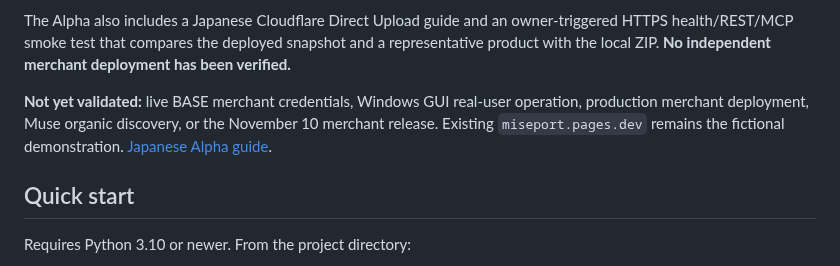
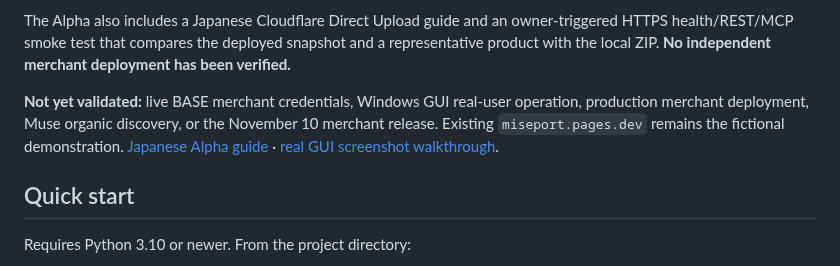
Before and after one commit to Siyuan-chat/miseport, a Markdown page: README.en.md, the part around the change. GitHub-like rendering.

Commit message:
docs: link actual GUI screenshot walkthrough and include it in source distribution

```diff
--- a/README.en.md
+++ b/README.en.md
@@ -24,7 +24,7 @@ The source checkout now includes a **read-only BASE API v2 beta importer**, a Ja
 
 The Alpha also includes a Japanese Cloudflare Direct Upload guide and an owner-triggered HTTPS health/REST/MCP smoke test that compares the deployed snapshot and a representative product with the local ZIP. **No independent merchant deployment has been verified.**
 
-**Not yet validated:** live BASE merchant credentials, Windows GUI real-user operation, production merchant deployment, Muse organic discovery, or the November 10 merchant release. Existing `miseport.pages.dev` remains the fictional demonstration. [Japanese Alpha guide](docs/merchant/GUI_ALPHA_GUIDE.ja.md).
+**Not yet validated:** live BASE merchant credentials, Windows GUI real-user operation, production merchant deployment, Muse organic discovery, or the November 10 merchant release. Existing `miseport.pages.dev` remains the fictional demonstration. [Japanese Alpha guide](docs/merchant/GUI_ALPHA_GUIDE.ja.md) · [real GUI screenshot walkthrough](docs/merchant/VISUAL_GUIDE.ja.md).
 
 ## Quick start
 
```
